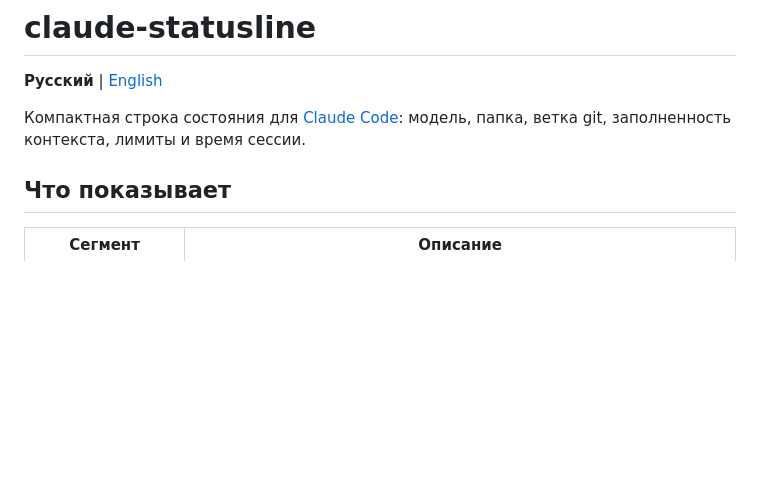
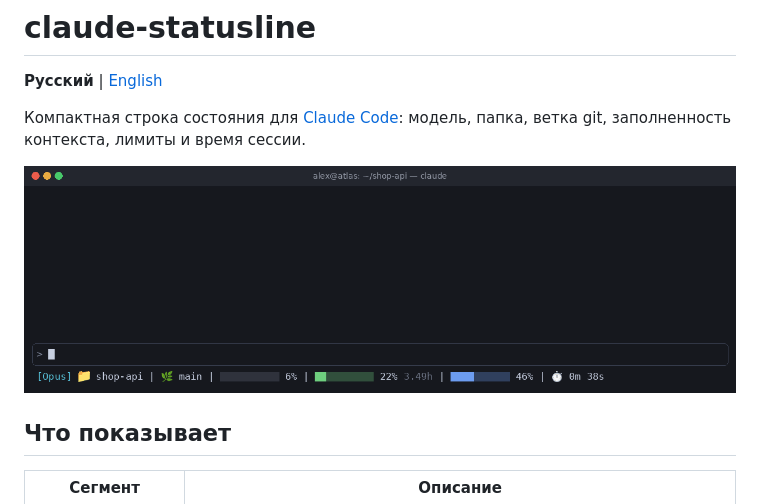
Before and after one commit to nearbyall/claude-statusline, a Markdown page: README.ru.md, the part around the change. Drawn GitHub-style; pictures changed too: docs/demo.gif (added); blank space fills up the shorter version.

```diff
--- a/README.ru.md
+++ b/README.ru.md
@@ -3,6 +3,8 @@
 **Русский** | [English](README.md)
 
 Компактная строка состояния для [Claude Code](https://code.claude.com): модель, папка, ветка git, заполненность контекста, лимиты и время сессии.
+
+![claude-statusline](docs/demo.gif)
 
 ## Что показывает
 
```
Also changed, not shown: README.md (+2 -0 lines).
